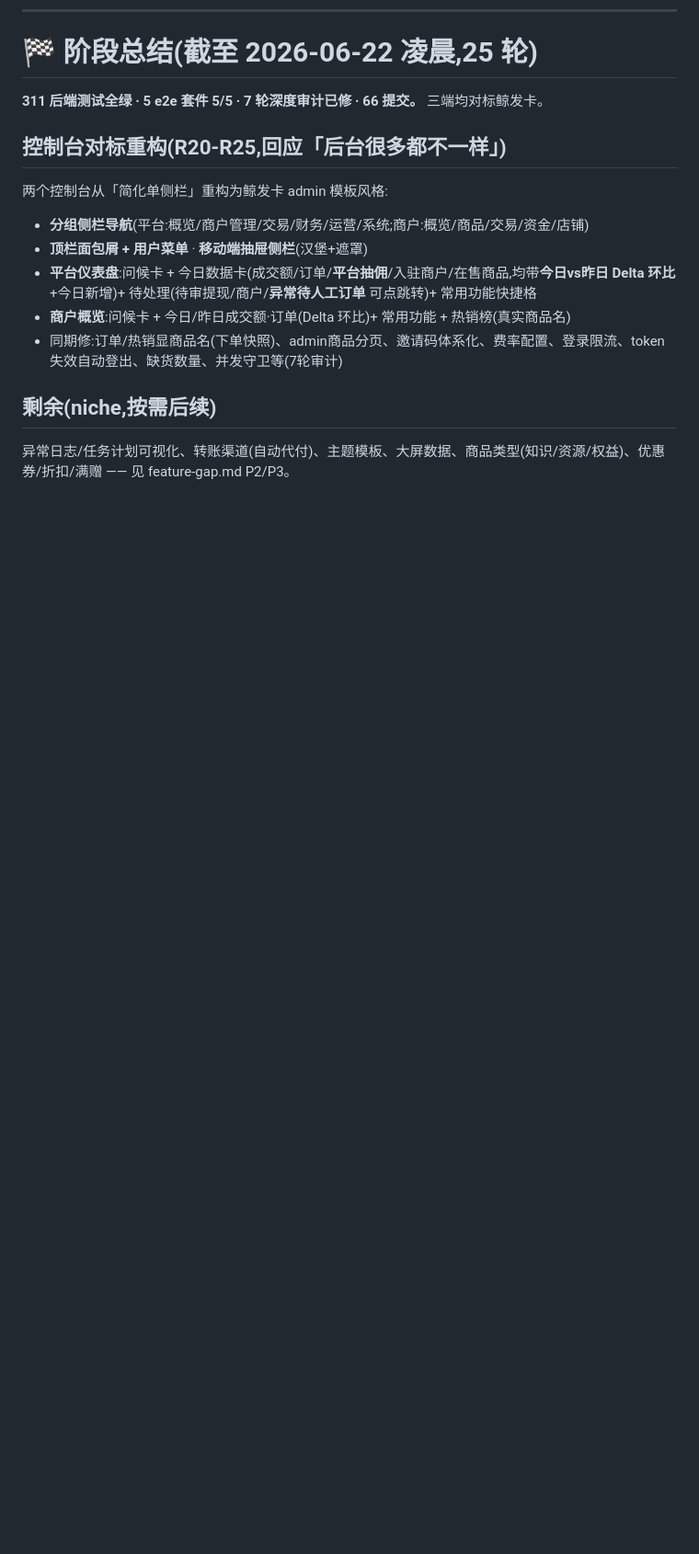
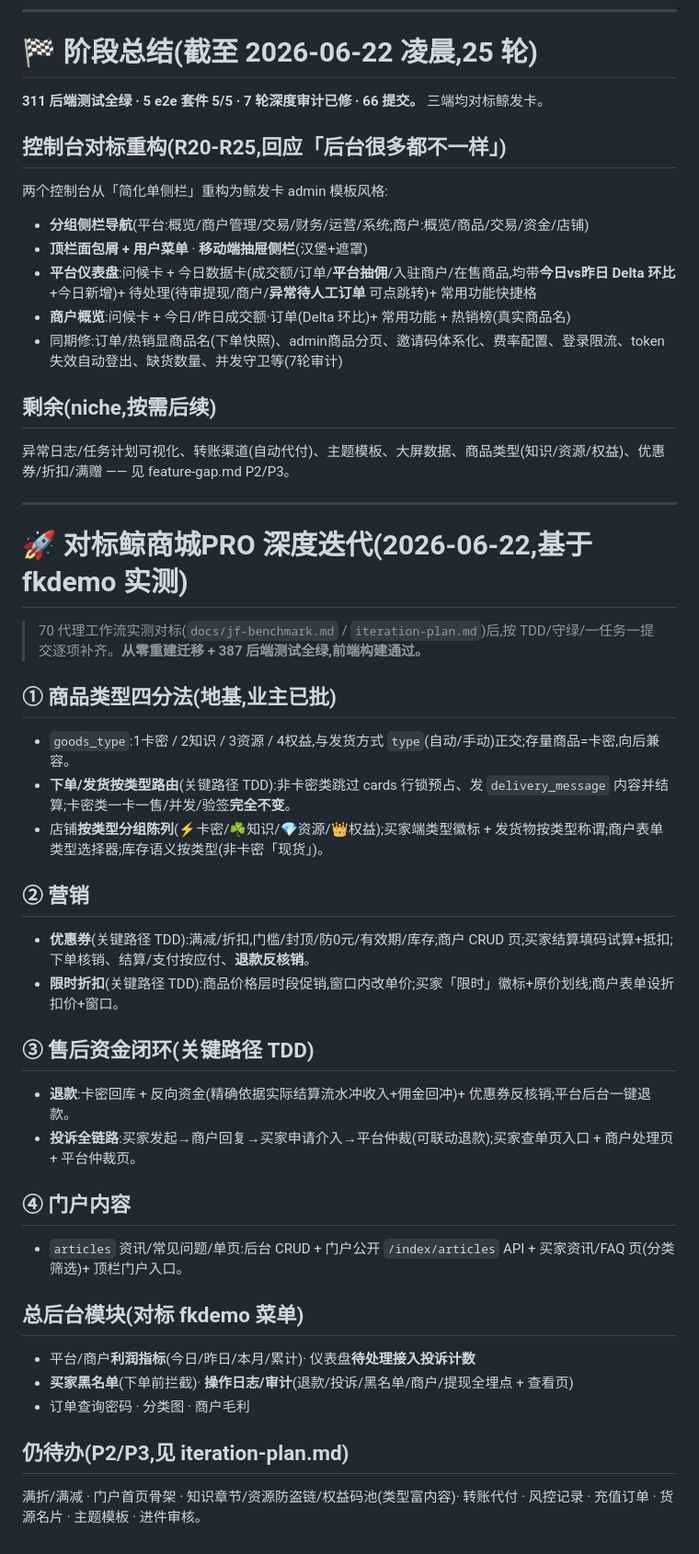
Before and after one commit to Dmatut7/qfk-faka, a Markdown page: docs/DELIVERY-REPORT.md, the part around the change. Shown at 92% size. Drawn GitHub-style; blank space fills up the shorter version.

Commit message:
docs: 交付报告补充对标鲸商城PRO深度迭代成果(类型/营销/售后/门户/后台)
- 记录本会话 23 个对标工单:商品类型四分法、优惠券、限时折扣、退款、投诉、门户资讯、黑名单、操作日志、利润指标等
- 验证:从零重建迁移(31个)+ 387后端测试全绿,前端构建通过
- 列明 P2/P3 待办

Co-Authored-By: Claude Opus 4.8 (1M context) <noreply@anthropic.com>

```diff
--- a/docs/DELIVERY-REPORT.md
+++ b/docs/DELIVERY-REPORT.md
@@ -94,3 +94,33 @@ P0地基 · R2商城化 · R3缺陷+搜索 · R4仪表盘+自助注册 · R5平
 
 ## 剩余(niche,按需后续)
 异常日志/任务计划可视化、转账渠道(自动代付)、主题模板、大屏数据、商品类型(知识/资源/权益)、优惠券/折扣/满赠 —— 见 feature-gap.md P2/P3。
+
+---
+
+# 🚀 对标鲸商城PRO 深度迭代(2026-06-22,基于 fkdemo 实测)
+
+> 70 代理工作流实测对标(`docs/jf-benchmark.md` / `iteration-plan.md`)后,按 TDD/守绿/一任务一提交逐项补齐。**从零重建迁移 + 387 后端测试全绿,前端构建通过。**
+
+## ① 商品类型四分法(地基,业主已批)
+- `goods_type`:1卡密 / 2知识 / 3资源 / 4权益,与发货方式 `type`(自动/手动)正交;存量商品=卡密,向后兼容。
+- **下单/发货按类型路由**(关键路径 TDD):非卡密类跳过 cards 行锁预占、发 `delivery_message` 内容并结算;卡密类一卡一售/并发/验签**完全不变**。
+- 店铺**按类型分组陈列**(⚡卡密/☘️知识/💎资源/👑权益);买家端类型徽标 + 发货物按类型称谓;商户表单类型选择器;库存语义按类型(非卡密「现货」)。
+
+## ② 营销
+- **优惠券**(关键路径 TDD):满减/折扣,门槛/封顶/防0元/有效期/库存;商户 CRUD 页;买家结算填码试算+抵扣;下单核销、结算/支付按应付、**退款反核销**。
+- **限时折扣**(关键路径 TDD):商品价格层时段促销,窗口内改单价;买家「限时」徽标+原价划线;商户表单设折扣价+窗口。
+
+## ③ 售后资金闭环(关键路径 TDD)
+- **退款**:卡密回库 + 反向资金(精确依据实际结算流水冲收入+佣金回冲)+ 优惠券反核销;平台后台一键退款。
+- **投诉全链路**:买家发起→商户回复→买家申请介入→平台仲裁(可联动退款);买家查单页入口 + 商户处理页 + 平台仲裁页。
+
+## ④ 门户内容
+- `articles` 资讯/常见问题/单页:后台 CRUD + 门户公开 `/index/articles` API + 买家资讯/FAQ 页(分类筛选)+ 顶栏门户入口。
+
+## 总后台模块(对标 fkdemo 菜单)
+- 平台/商户**利润指标**(今日/昨日/本月/累计)· 仪表盘**待处理接入投诉计数**
+- **买家黑名单**(下单前拦截)· **操作日志/审计**(退款/投诉/黑名单/商户/提现全埋点 + 查看页)
+- 订单查询密码 · 分类图 · 商户毛利
+
+## 仍待办(P2/P3,见 iteration-plan.md)
+满折/满减 · 门户首页骨架 · 知识章节/资源防盗链/权益码池(类型富内容)· 转账代付 · 风控记录 · 充值订单 · 货源名片 · 主题模板 · 进件审核。
```
